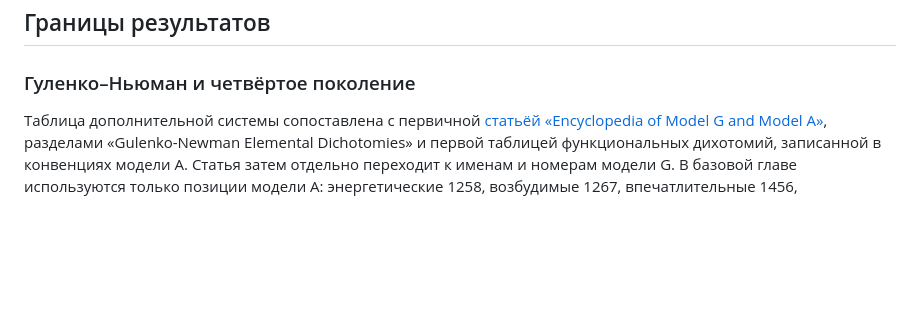
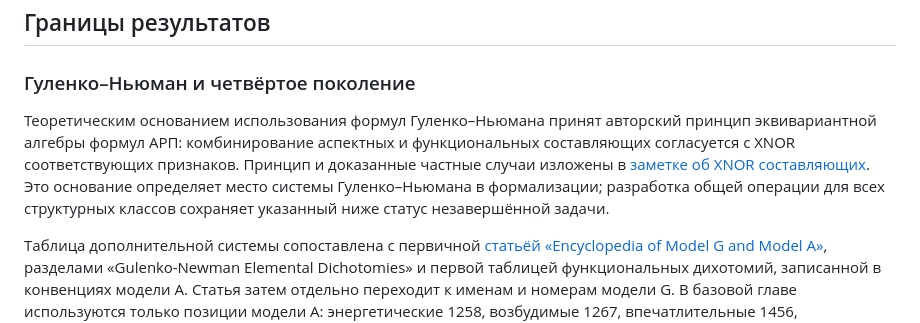
Before and after one commit to sergeshaneri/socionics-formalization, a Markdown page: formalization/base/90-status-and-provenance.md, the part around the change. Drawn GitHub-style; blank space fills up the shorter version.

Commit message:
chore: preserve base edits before dichotomy notation migration

```diff
--- a/formalization/base/90-status-and-provenance.md
+++ b/formalization/base/90-status-and-provenance.md
@@ -27,6 +27,8 @@
 ## Границы результатов
 
 ### Гуленко–Ньюман и четвёртое поколение
+
+Теоретическим основанием использования формул Гуленко–Ньюмана принят авторский принцип эквивариантной алгебры формул АРП: комбинирование аспектных и функциональных составляющих согласуется с XNOR соответствующих признаков. Принцип и доказанные частные случаи изложены в [заметке об XNOR составляющих](03-xnor-components.md). Это основание определяет место системы Гуленко–Ньюмана в формализации; разработка общей операции для всех структурных классов сохраняет указанный ниже статус незавершённой задачи.
 
 Таблица дополнительной системы сопоставлена с первичной [статьёй «Encyclopedia of Model G and Model A»](https://varlawend.blogspot.com/2023/06/encyclopedia-of-model-g-and-model.html), разделами «Gulenko-Newman Elemental Dichotomies» и первой таблицей функциональных дихотомий, записанной в конвенциях модели А. Статья затем отдельно переходит к именам и номерам модели G. В базовой главе используются только позиции модели А: энергетические 1258, возбудимые 1267, впечатлительные 1456, напряжённые 1478. Числовые записи здесь перечисляют позиции, а не двоичные значения.
 
```
Also changed, not shown: formalization/base/01b-gulenko-newman.md (+3 -0 lines), formalization/base/02-generations-and-invariant-formulas.md (+2 -1 lines).
